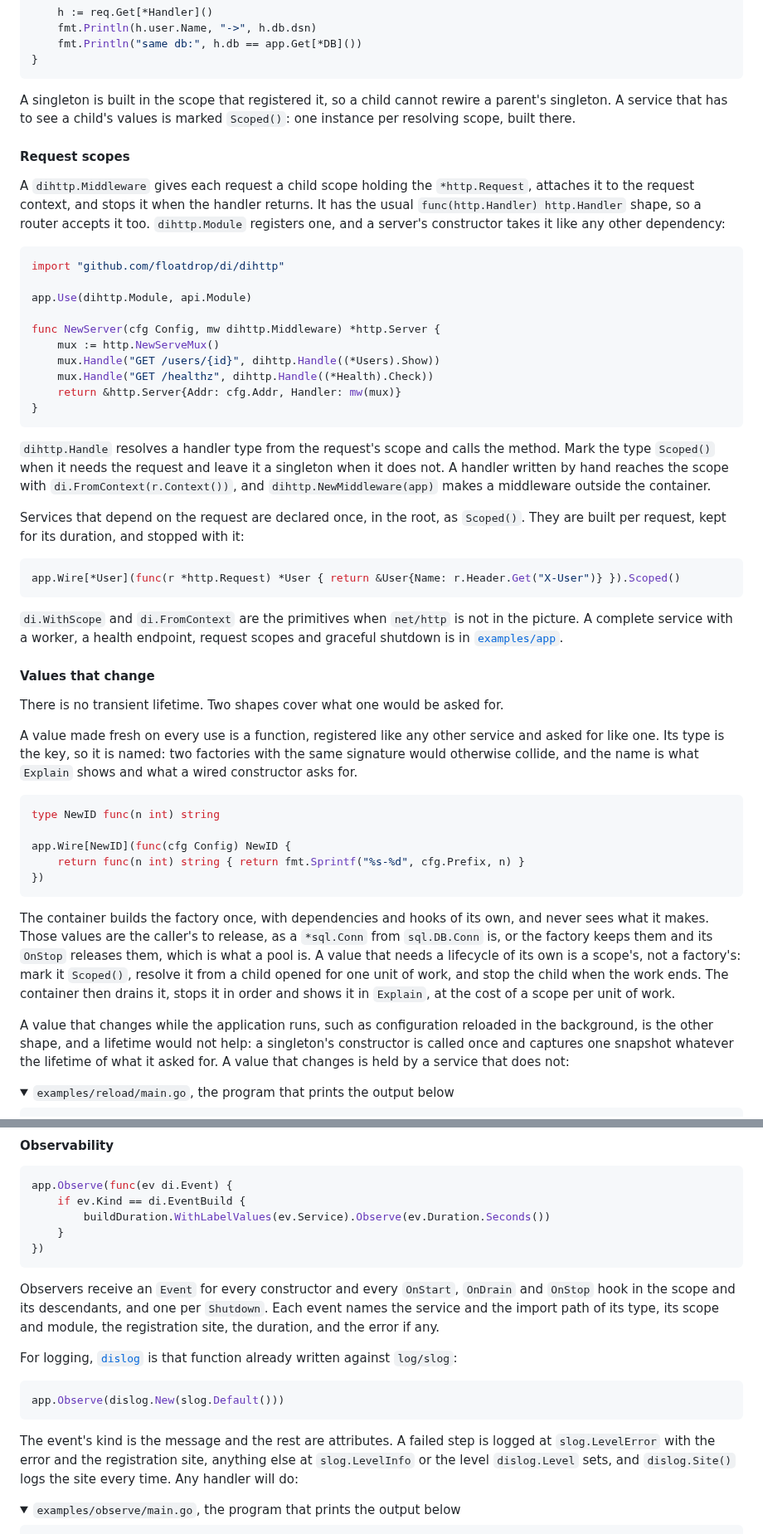
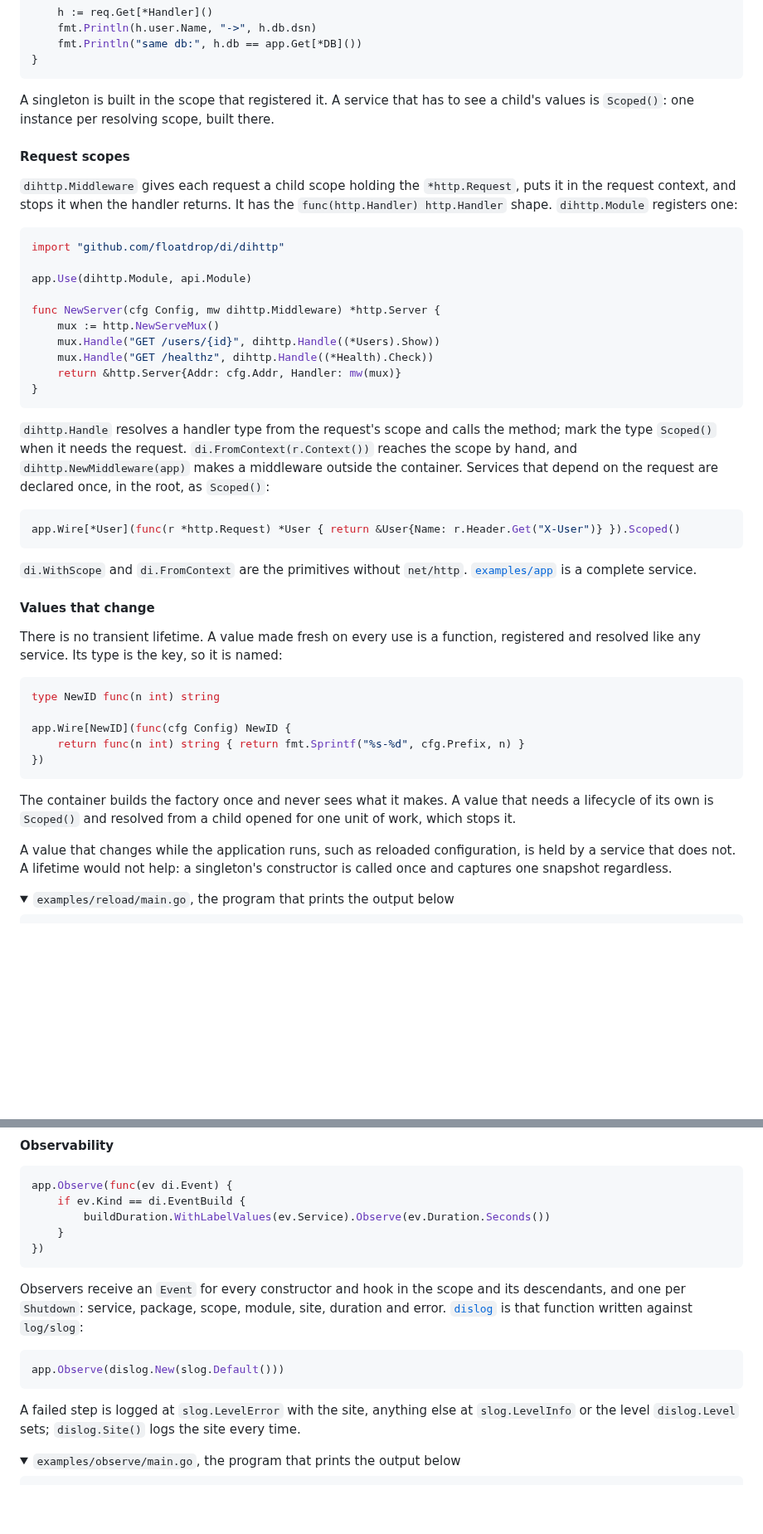
Before and after one commit to floatdrop/di, a Markdown page: README.md, 2 parts joined by grey strips. Shown at 83% size. GitHub-like rendering; folded sections open; blank space fills up the shorter version.

````diff
--- a/README.md
+++ b/README.md
@@ -494,17 +469,16 @@ func main() {
 }
 ```
 
-A singleton is built in the scope that registered it, so a child cannot
-rewire a parent's singleton. A service that has to see a child's values is
-marked `Scoped()`: one instance per resolving scope, built there.
+A singleton is built in the scope that registered it. A service that has
+to see a child's values is `Scoped()`: one instance per resolving scope,
+built there.
 
 #### Request scopes
 
-A `dihttp.Middleware` gives each request a child scope holding the
-`*http.Request`, attaches it to the request context, and stops it when the
-handler returns. It has the usual `func(http.Handler) http.Handler` shape,
-so a router accepts it too. `dihttp.Module` registers one, and a server's
-constructor takes it like any other dependency:
+`dihttp.Middleware` gives each request a child scope holding the
+`*http.Request`, puts it in the request context, and stops it when the
+handler returns. It has the `func(http.Handler) http.Handler` shape.
+`dihttp.Module` registers one:
 
 ```go
 import "github.com/floatdrop/di/dihttp"
@@ -520,33 +494,24 @@ func NewServer(cfg Config, mw dihttp.Middleware) *http.Server {
 ```
 
 `dihttp.Handle` resolves a handler type from the request's scope and calls
-the method. Mark the type `Scoped()` when it needs the request and leave it
-a singleton when it does not. A handler written by hand reaches the scope
-with `di.FromContext(r.Context())`, and `dihttp.NewMiddleware(app)` makes a
-middleware outside the container.
-
+the method; mark the type `Scoped()` when it needs the request.
+`di.FromContext(r.Context())` reaches the scope by hand, and
+`dihttp.NewMiddleware(app)` makes a middleware outside the container.
 Services that depend on the request are declared once, in the root, as
-`Scoped()`. They are built per request, kept for its duration, and stopped
-with it:
+`Scoped()`:
 
 ```go
 app.Wire[*User](func(r *http.Request) *User { return &User{Name: r.Header.Get("X-User")} }).Scoped()
 ```
 
-`di.WithScope` and `di.FromContext` are the primitives when `net/http` is
-not in the picture. A complete service with a worker, a health endpoint,
-request scopes and graceful shutdown is in
-[`examples/app`](examples/app/main.go).
+`di.WithScope` and `di.FromContext` are the primitives without `net/http`.
+[`examples/app`](examples/app/main.go) is a complete service.
 
 #### Values that change
 
-There is no transient lifetime. Two shapes cover what one would be asked
-for.
-
-A value made fresh on every use is a function, registered like any other
-service and asked for like one. Its type is the key, so it is named: two
-factories with the same signature would otherwise collide, and the name is
-what `Explain` shows and what a wired constructor asks for.
+There is no transient lifetime. A value made fresh on every use is a
+function, registered and resolved like any service. Its type is the key, so
+it is named:
 
 ```go
 type NewID func(n int) string
@@ -556,20 +521,14 @@ app.Wire[NewID](func(cfg Config) NewID {
 })
 ```
 
-The container builds the factory once, with dependencies and hooks of its
-own, and never sees what it makes. Those values are the caller's to release,
-as a `*sql.Conn` from `sql.DB.Conn` is, or the factory keeps them and its
-`OnStop` releases them, which is what a pool is. A value that needs a
-lifecycle of its own is a scope's, not a factory's: mark it `Scoped()`,
-resolve it from a child opened for one unit of work, and stop the child when
-the work ends. The container then drains it, stops it in order and shows it
-in `Explain`, at the cost of a scope per unit of work.
+The container builds the factory once and never sees what it makes. A value
+that needs a lifecycle of its own is `Scoped()` and resolved from a child
+opened for one unit of work, which stops it.
 
-A value that changes while the application runs, such as configuration
-reloaded in the background, is the other shape, and a lifetime would not
+A value that changes while the application runs, such as reloaded
+configuration, is held by a service that does not. A lifetime would not
 help: a singleton's constructor is called once and captures one snapshot
-whatever the lifetime of what it asked for. A value that changes is held by
-a service that does not:
+regardless.
 
 <details>
 <summary><code>examples/reload/main.go</code>, the program that prints the output below</summary>
@@ -1280,22 +1201,18 @@ app.Observe(func(ev di.Event) {
 })
 ```
 
-Observers receive an `Event` for every constructor and every `OnStart`,
-`OnDrain` and `OnStop` hook in the scope and its descendants, and one per
-`Shutdown`. Each event names the service and the import path of its type, its
-scope and module, the registration site, the duration, and the error if any.
-
-For logging, [`dislog`](dislog/) is that function already written against
-`log/slog`:
+Observers receive an `Event` for every constructor and hook in the scope
+and its descendants, and one per `Shutdown`: service, package, scope,
+module, site, duration and error. [`dislog`](dislog/) is that function
+written against `log/slog`:
 
 ```go
 app.Observe(dislog.New(slog.Default()))
 ```
 
-The event's kind is the message and the rest are attributes. A failed step
-is logged at `slog.LevelError` with the error and the registration site,
-anything else at `slog.LevelInfo` or the level `dislog.Level` sets, and
-`dislog.Site()` logs the site every time. Any handler will do:
+A failed step is logged at `slog.LevelError` with the site, anything else
+at `slog.LevelInfo` or the level `dislog.Level` sets; `dislog.Site()` logs
+the site every time.
 
 <details>
 <summary><code>examples/observe/main.go</code>, the program that prints the output below</summary>
````
Also changed, not shown: other parts of README.md (+134 -198 lines).
